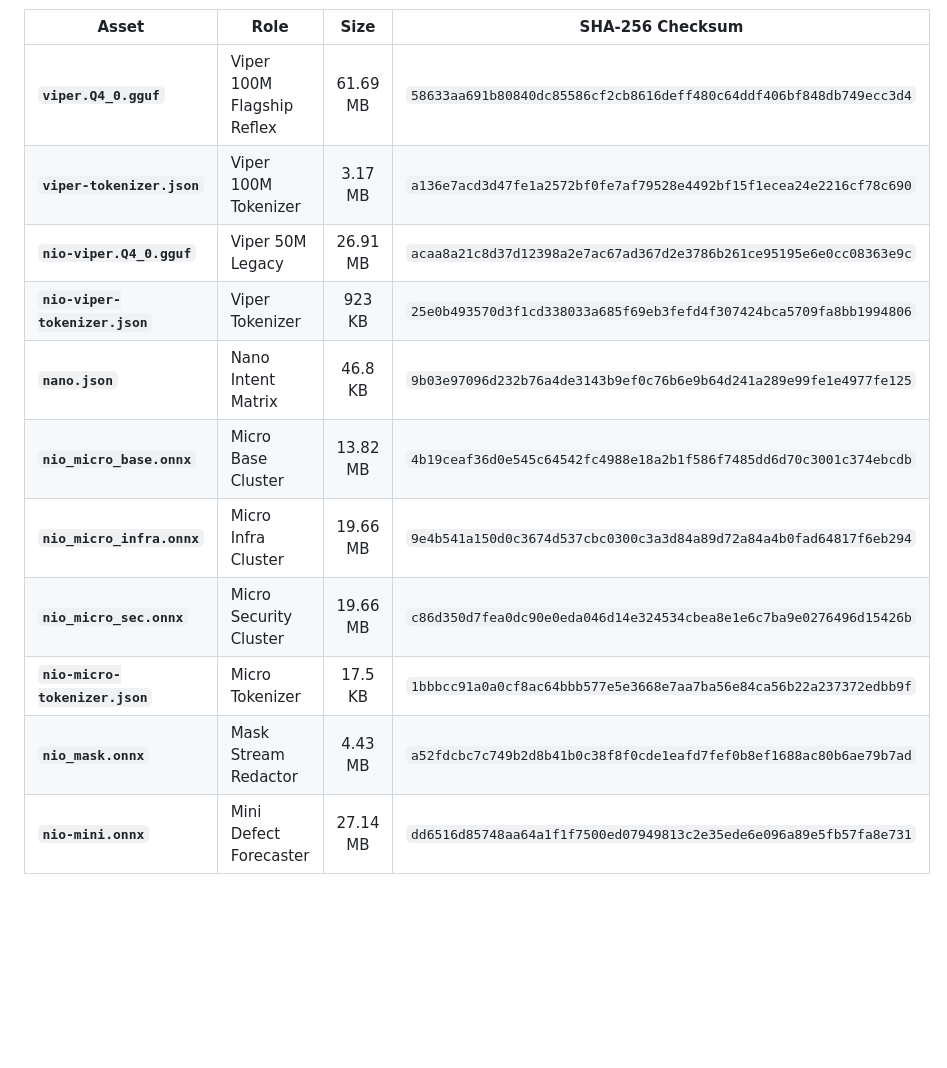
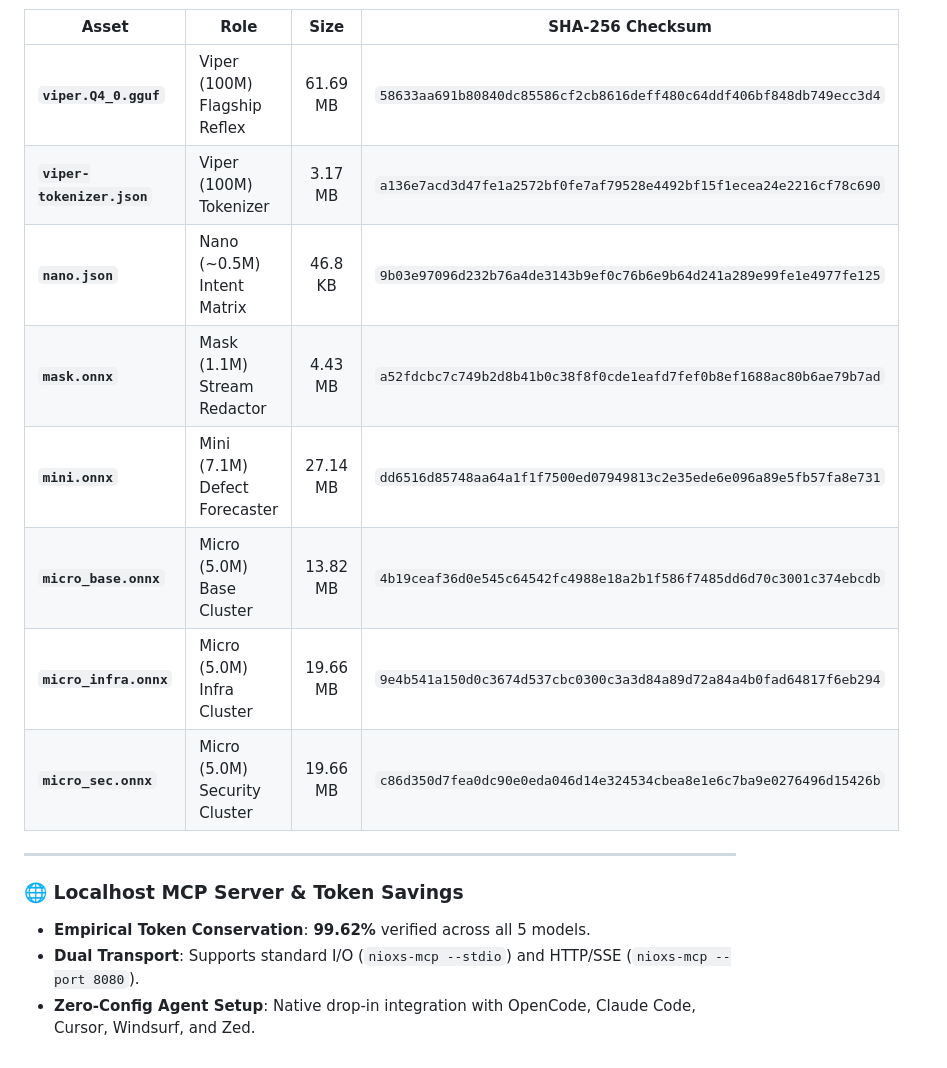
Before and after one commit to nio-labs/nio-xs-models, a Markdown page: RELEASE_NOTES_v0.1.0.md, the part around one of its changes. Drawn GitHub-style; blank space fills up the shorter version.

```diff
--- a/RELEASE_NOTES_v0.1.0.md
+++ b/RELEASE_NOTES_v0.1.0.md
@@ -39,14 +41,18 @@ Official **v0.1.0** release of the Nio Micro Learning Model (µLM) production fa
 
 | Asset | Role | Size | SHA-256 Checksum |
 |---|---|:---:|---|
-| **`viper.Q4_0.gguf`** | Viper 100M Flagship Reflex | 61.69 MB | `58633aa691b80840dc85586cf2cb8616deff480c64ddf406bf848db749ecc3d4` |
-| **`viper-tokenizer.json`** | Viper 100M Tokenizer | 3.17 MB | `a136e7acd3d47fe1a2572bf0fe7af79528e4492bf15f1ecea24e2216cf78c690` |
-| **`nio-viper.Q4_0.gguf`** | Viper 50M Legacy | 26.91 MB | `acaa8a21c8d37d12398a2e7ac67ad367d2e3786b261ce95195e6e0cc08363e9c` |
-| **`nio-viper-tokenizer.json`** | Viper Tokenizer | 923 KB | `25e0b493570d3f1cd338033a685f69eb3fefd4f307424bca5709fa8bb1994806` |
-| **`nano.json`** | Nano Intent Matrix | 46.8 KB | `9b03e97096d232b76a4de3143b9ef0c76b6e9b64d241a289e99fe1e4977fe125` |
-| **`nio_micro_base.onnx`** | Micro Base Cluster | 13.82 MB | `4b19ceaf36d0e545c64542fc4988e18a2b1f586f7485dd6d70c3001c374ebcdb` |
-| **`nio_micro_infra.onnx`** | Micro Infra Cluster | 19.66 MB | `9e4b541a150d0c3674d537cbc0300c3a3d84a89d72a84a4b0fad64817f6eb294` |
-| **`nio_micro_sec.onnx`** | Micro Security Cluster | 19.66 MB | `c86d350d7fea0dc90e0eda046d14e324534cbea8e1e6c7ba9e0276496d15426b` |
-| **`nio-micro-tokenizer.json`** | Micro Tokenizer | 17.5 KB | `1bbbcc91a0a0cf8ac64bbb577e5e3668e7aa7ba56e84ca56b22a237372edbb9f` |
-| **`nio_mask.onnx`** | Mask Stream Redactor | 4.43 MB | `a52fdcbc7c749b2d8b41b0c38f8f0cde1eafd7fef0b8ef1688ac80b6ae79b7ad` |
-| **`nio-mini.onnx`** | Mini Defect Forecaster | 27.14 MB | `dd6516d85748aa64a1f1f7500ed07949813c2e35ede6e096a89e5fb57fa8e731` |
+| **`viper.Q4_0.gguf`** | Viper (100M) Flagship Reflex | 61.69 MB | `58633aa691b80840dc85586cf2cb8616deff480c64ddf406bf848db749ecc3d4` |
+| **`viper-tokenizer.json`** | Viper (100M) Tokenizer | 3.17 MB | `a136e7acd3d47fe1a2572bf0fe7af79528e4492bf15f1ecea24e2216cf78c690` |
+| **`nano.json`** | Nano (~0.5M) Intent Matrix | 46.8 KB | `9b03e97096d232b76a4de3143b9ef0c76b6e9b64d241a289e99fe1e4977fe125` |
+| **`mask.onnx`** | Mask (1.1M) Stream Redactor | 4.43 MB | `a52fdcbc7c749b2d8b41b0c38f8f0cde1eafd7fef0b8ef1688ac80b6ae79b7ad` |
+| **`mini.onnx`** | Mini (7.1M) Defect Forecaster | 27.14 MB | `dd6516d85748aa64a1f1f7500ed07949813c2e35ede6e096a89e5fb57fa8e731` |
+| **`micro_base.onnx`** | Micro (5.0M) Base Cluster | 13.82 MB | `4b19ceaf36d0e545c64542fc4988e18a2b1f586f7485dd6d70c3001c374ebcdb` |
+| **`micro_infra.onnx`** | Micro (5.0M) Infra Cluster | 19.66 MB | `9e4b541a150d0c3674d537cbc0300c3a3d84a89d72a84a4b0fad64817f6eb294` |
+| **`micro_sec.onnx`** | Micro (5.0M) Security Cluster | 19.66 MB | `c86d350d7fea0dc90e0eda046d14e324534cbea8e1e6c7ba9e0276496d15426b` |
+
+---
+
+### 🌐 Localhost MCP Server & Token Savings
+- **Empirical Token Conservation**: **99.62%** verified across all 5 models.
+- **Dual Transport**: Supports standard I/O (`nioxs-mcp --stdio`) and HTTP/SSE (`nioxs-mcp --port 8080`).
+- **Zero-Config Agent Setup**: Native drop-in integration with OpenCode, Claude Code, Cursor, Windsurf, and Zed.
```
Also changed, not shown: other parts of RELEASE_NOTES_v0.1.0.md (+16 -14 lines).
